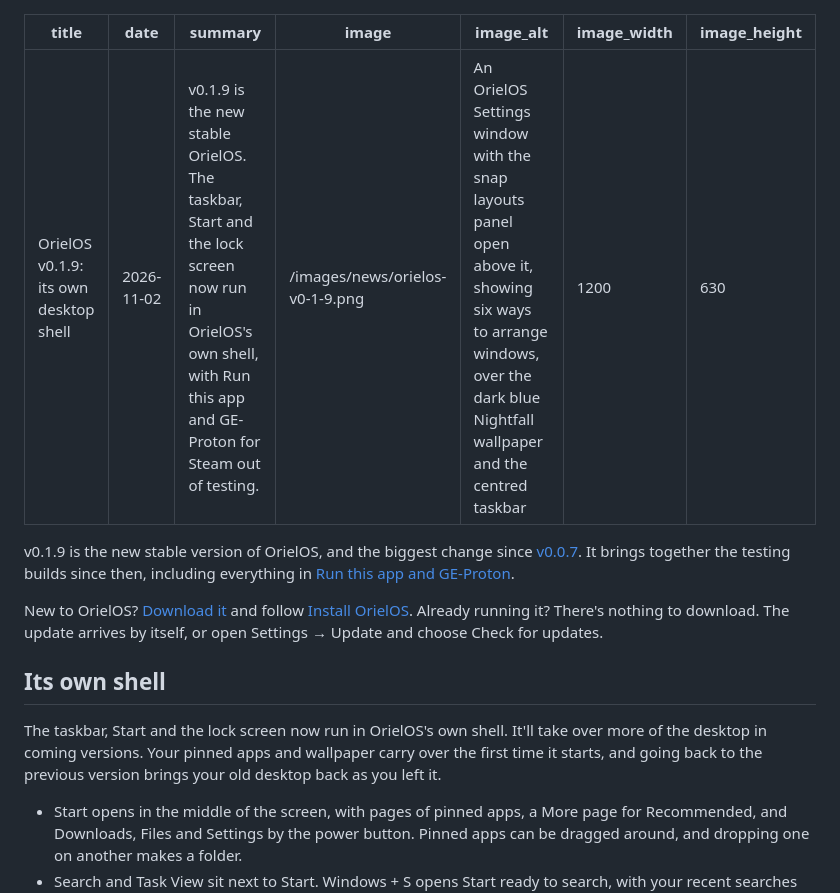
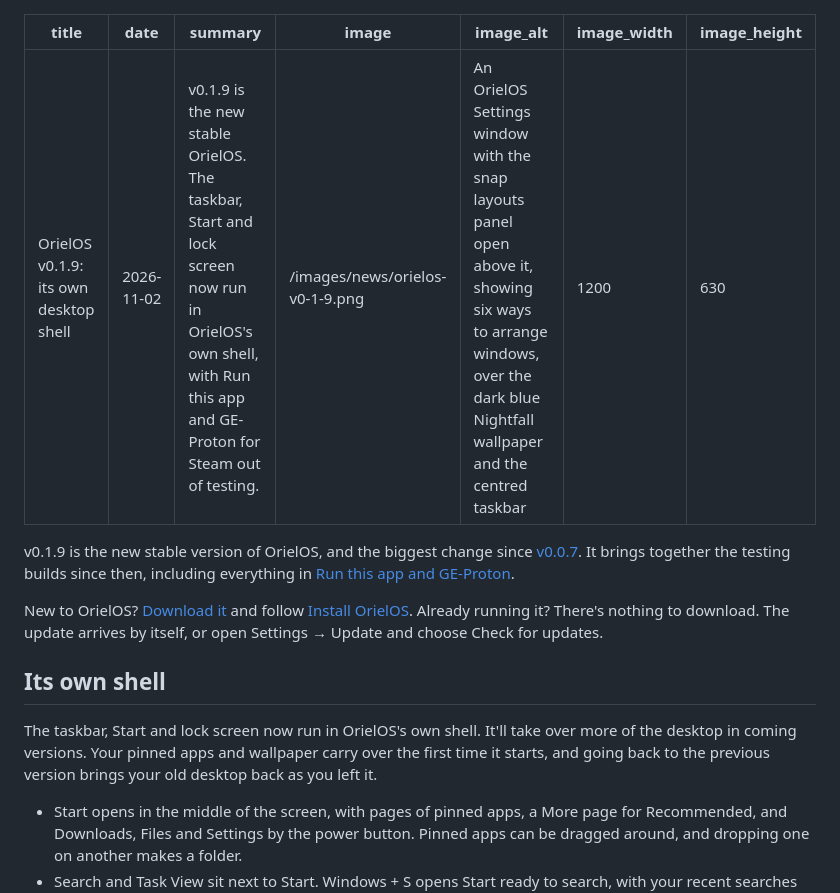
Before and after one commit to OrielOS/OrielOS, a Markdown page: website/news/orielos-v0-1-9.md, the part around the change. Drawn GitHub-style.

Commit message:
Trim v0.1.9 news summary to 160 characters
Signed-off-by: Nath <nathan@orielos.org>

```diff
--- a/website/news/orielos-v0-1-9.md
+++ b/website/news/orielos-v0-1-9.md
@@ -1,7 +1,7 @@
 ---
 title: OrielOS v0.1.9: its own desktop shell
 date: 2026-11-02
-summary: v0.1.9 is the new stable OrielOS. The taskbar, Start and the lock screen now run in OrielOS's own shell, with Run this app and GE-Proton for Steam out of testing.
+summary: v0.1.9 is the new stable OrielOS. The taskbar, Start and lock screen now run in OrielOS's own shell, with Run this app and GE-Proton for Steam out of testing.
 image: /images/news/orielos-v0-1-9.png
 image_alt: An OrielOS Settings window with the snap layouts panel open above it, showing six ways to arrange windows, over the dark blue Nightfall wallpaper and the centred taskbar
 image_width: 1200
@@ -14,7 +14,7 @@ New to OrielOS? [Download it](/download/) and follow [Install OrielOS](/guides/i
 
 ## Its own shell
 
-The taskbar, Start and the lock screen now run in OrielOS's own shell. It'll take over more of the desktop in coming versions. Your pinned apps and wallpaper carry over the first time it starts, and going back to the previous version brings your old desktop back as you left it.
+The taskbar, Start and lock screen now run in OrielOS's own shell. It'll take over more of the desktop in coming versions. Your pinned apps and wallpaper carry over the first time it starts, and going back to the previous version brings your old desktop back as you left it.
 
 - Start opens in the middle of the screen, with pages of pinned apps, a More page for Recommended, and Downloads, Files and Settings by the power button. Pinned apps can be dragged around, and dropping one on another makes a folder.
 - Search and Task View sit next to Start. Windows + S opens Start ready to search, with your recent searches and most used apps.
```
